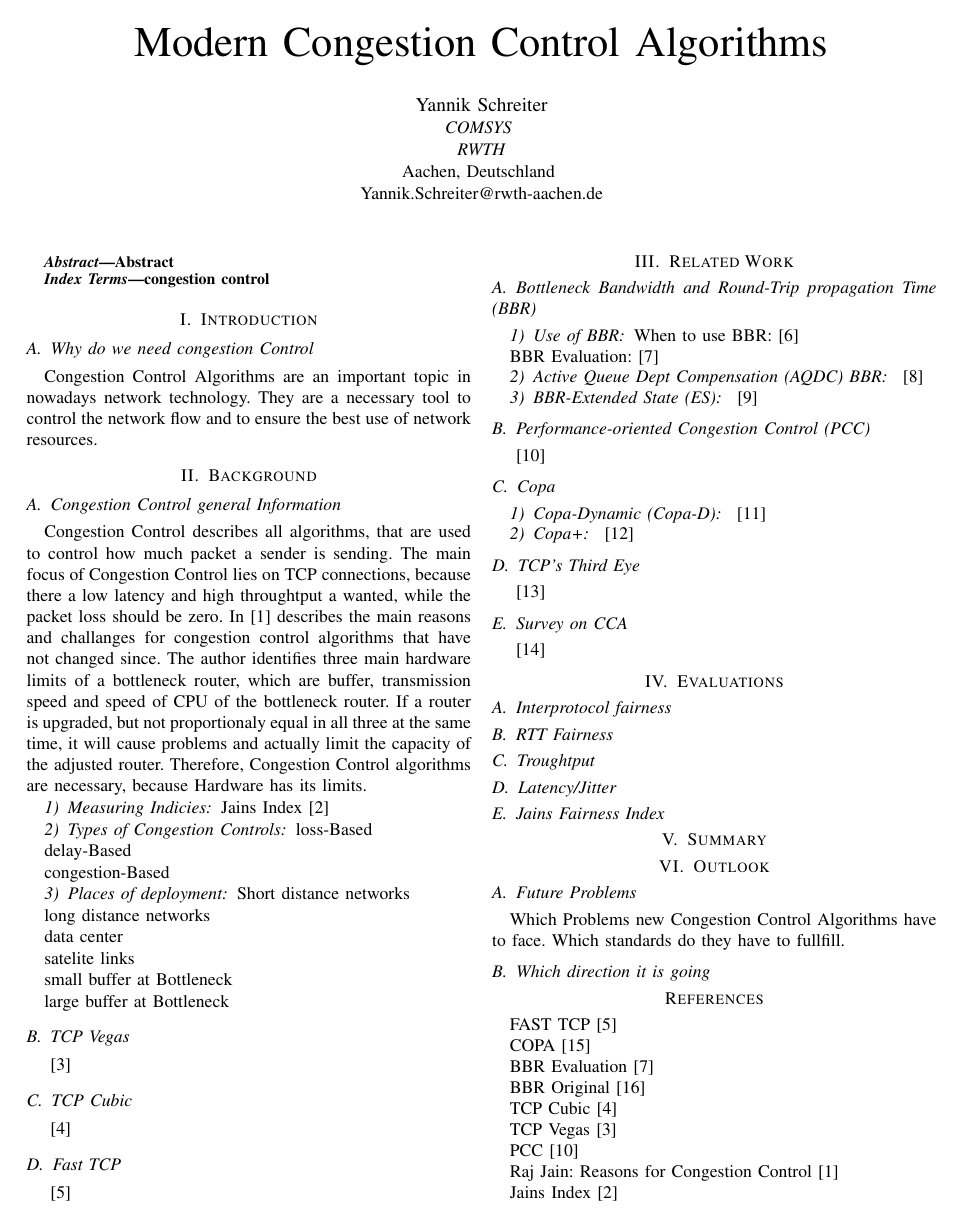
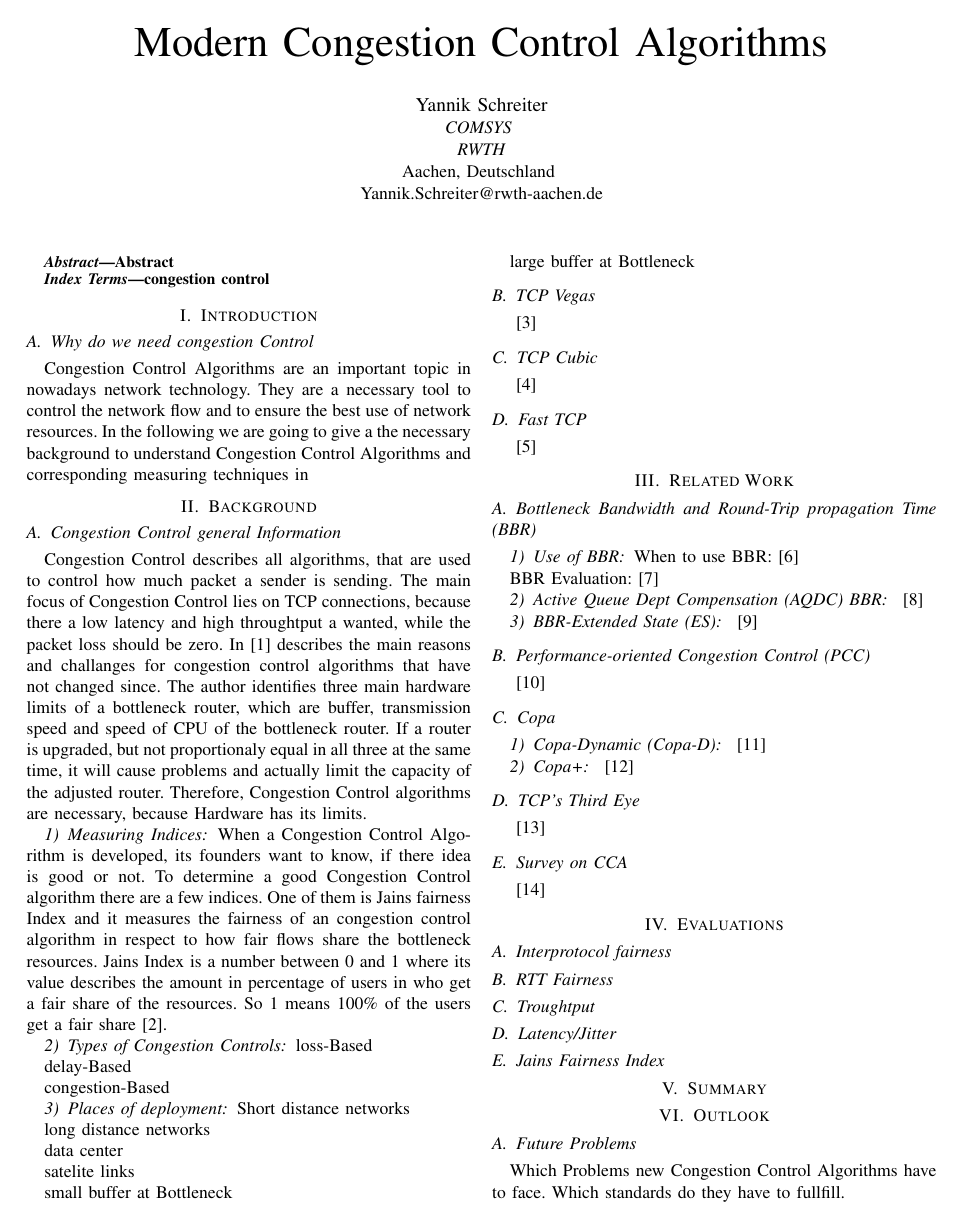
Before and after one commit to nochlachstdu/Seminararbeit, a LaTeX paper (Abgabe/seminar-paper.tex, which reads Abgabe/Sections/Background.tex, Abgabe/Sections/Intro.tex): page 1 of 2. Compiled offline with pdfLaTeX; a missing font is replaced by an installed copy or a similar font; a LaTeX package or settings file that is missing is left out.

Commit message:
Jains Fairness Index fertig

```diff
--- a/Abgabe/Sections/Background.tex
+++ b/Abgabe/Sections/Background.tex
@@ -9,9 +9,13 @@ The author identifies three main hardware limits of a bottleneck router, which a
 If a router is upgraded, but not proportionaly equal in all three at the same time, it will cause problems and actually limit the capacity of the adjusted router.
 Therefore, Congestion Control algorithms are necessary, because Hardware has its limits.
 
-\subsubsection{Measuring Indicies}
+\subsubsection{Measuring Indices}
 
-Jains Index \cite{JainsIndex}
+When a Congestion Control Algorithm is developed, its founders want to know, if there idea is good or not.
+To determine a good Congestion Control algorithm there are a few indices.
+One of them is Jains fairness Index and it measures the fairness of an congestion control algorithm in respect to how fair flows share the bottleneck resources.
+Jains Index is a number between 0 and 1 where its value describes the amount in percentage of users in who get a fair share of the resources.
+So 1 means 100\% of the users get a fair share\cite{JainsIndex}.
 
 \subsubsection{Types of Congestion Controls}
 
--- a/Abgabe/Sections/Intro.tex
+++ b/Abgabe/Sections/Intro.tex
@@ -4,3 +4,4 @@
 
 Congestion Control Algorithms are an important topic in nowadays network technology.
 They are a necessary tool to control the network flow and to ensure the best use of network resources.
+In the following we are going to give a the necessary background to understand Congestion Control Algorithms and corresponding measuring techniques in \label{sec:Background}
```
Also changed, not shown: Abgabe/seminar-paper.pdf, 6 other files.
